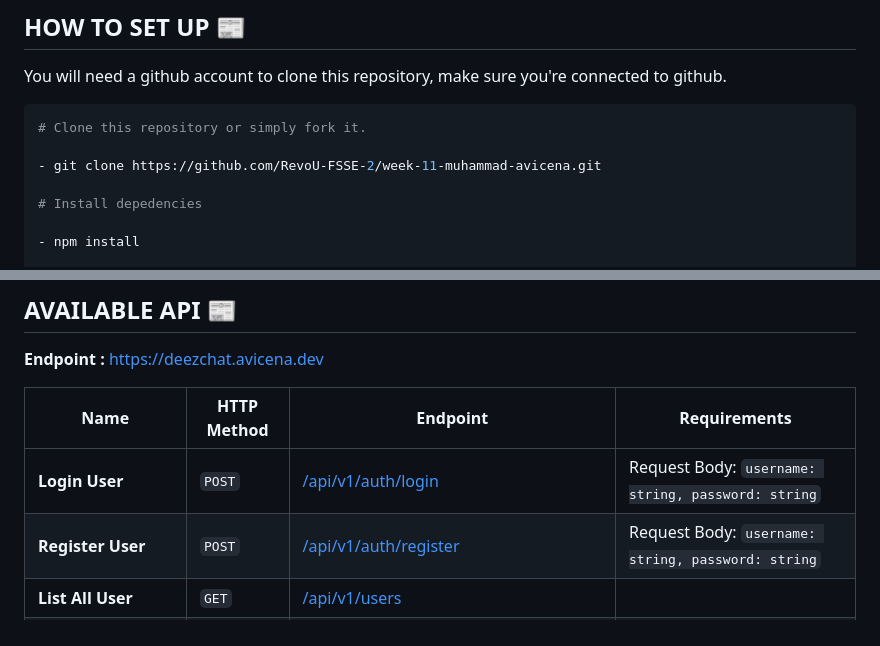
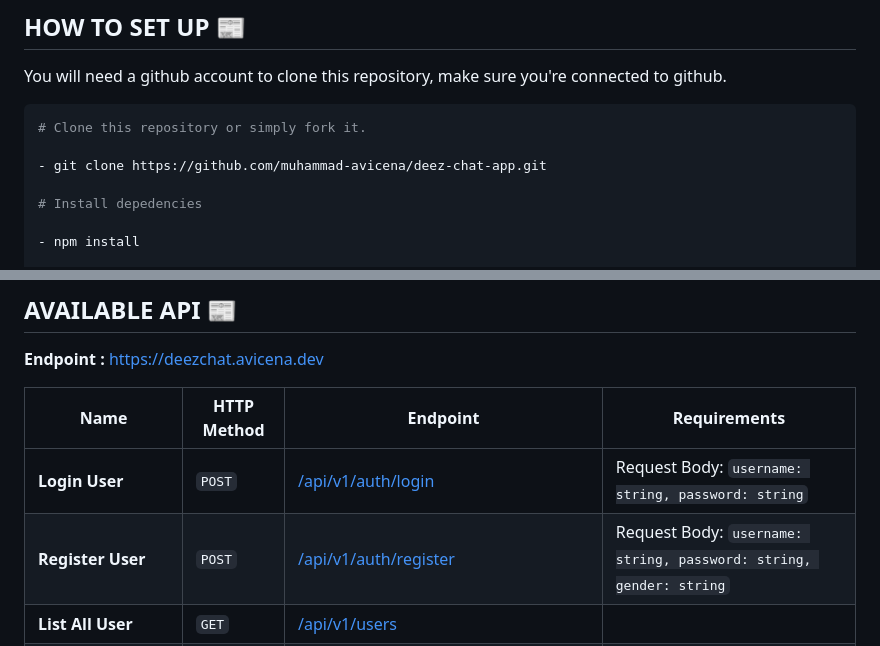
Before and after one commit to RevoU-FSSE-2/week-11-muhammad-avicena, a Markdown page: README.md, 2 parts joined by grey strips. Drawn GitHub-style.

Commit message:
docs: update README.md

````diff
--- a/README.md
+++ b/README.md
@@ -39,7 +39,7 @@ You will need a github account to clone this repository, make sure you're connec
 ```bash
 # Clone this repository or simply fork it.
 
-- git clone https://github.com/RevoU-FSSE-2/week-11-muhammad-avicena.git
+- git clone https://github.com/muhammad-avicena/deez-chat-app.git
 
 # Install depedencies
 
@@ -71,7 +71,7 @@ You will need a github account to clone this repository, make sure you're connec
 | Name                          | HTTP Method | Endpoint                                                                                              | Requirements                                              |
 | ----------------------------- | ----------- | ----------------------------------------------------------------------------------------------------- | --------------------------------------------------------- |
 | **Login User**                | `POST`      | [/api/v1/auth/login](https://deezchat.avicena.dev/api-docs)                                           | Request Body: `username: string, password: string`        |
-| **Register User**             | `POST`      | [/api/v1/auth/register](https://deezchat.avicena.dev/api-docs)                                        | Request Body: `username: string, password: string`        |
+| **Register User**             | `POST`      | [/api/v1/auth/register](https://deezchat.avicena.dev/api-docs)                                        | Request Body: `username: string, password: string, gender: string`        |
 | **List All User**             | `GET`       | [/api/v1/users](https://deezchat.avicena.dev/api-docs)                                                |
 | **List User by ID**           | `GET`       | [/api/v1/users/:id](https://deezchat.avicena.dev/api-docs)                                            | Request Params: `id: number`                              |
 | **Update User role**          | `PATCH`     | [/api/v1/users/role/:id](https://deezchat.avicena.dev/api-docs)                                       | Request Params: `id: number` Request Body: `role: string` |
````
